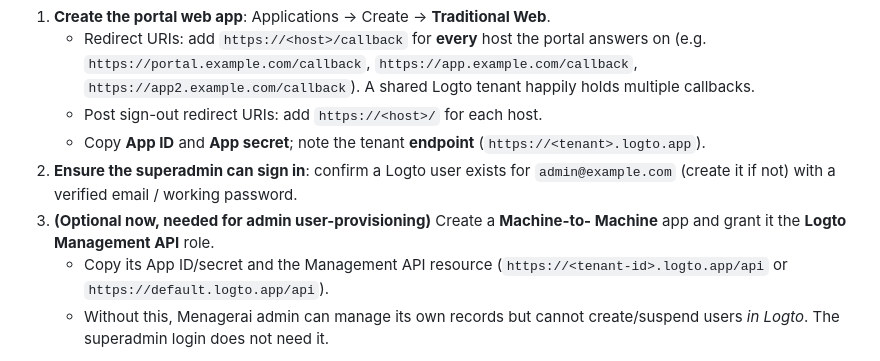
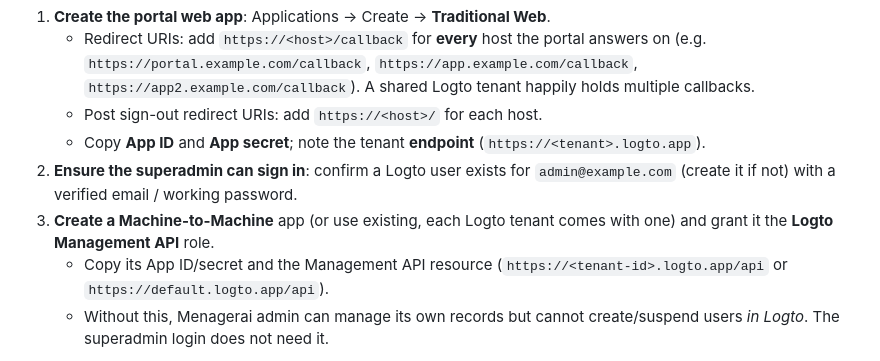
Before and after one commit to menagerai/menagerai, a Markdown page: DEPLOY.md, the part around the change. Rendered like a GitHub page.

```diff
--- a/DEPLOY.md
+++ b/DEPLOY.md
@@ -25,8 +25,7 @@ derived automatically from the deployment's own domains (`COOLIFY_FQDN`) plus
      (`https://<tenant>.logto.app`).
 2. **Ensure the superadmin can sign in**: confirm a Logto user exists for
    `admin@example.com` (create it if not) with a verified email / working password.
-3. **(Optional now, needed for admin user-provisioning)** Create a **Machine-to-
-   Machine** app and grant it the **Logto Management API** role.
+3. **Create a Machine-to-Machine** app (or use existing, each Logto tenant comes with one) and grant it the **Logto Management API** role.
    - Copy its App ID/secret and the Management API resource
      (`https://<tenant-id>.logto.app/api` or `https://default.logto.app/api`).
    - Without this, Menagerai admin can manage its own records but cannot
```
